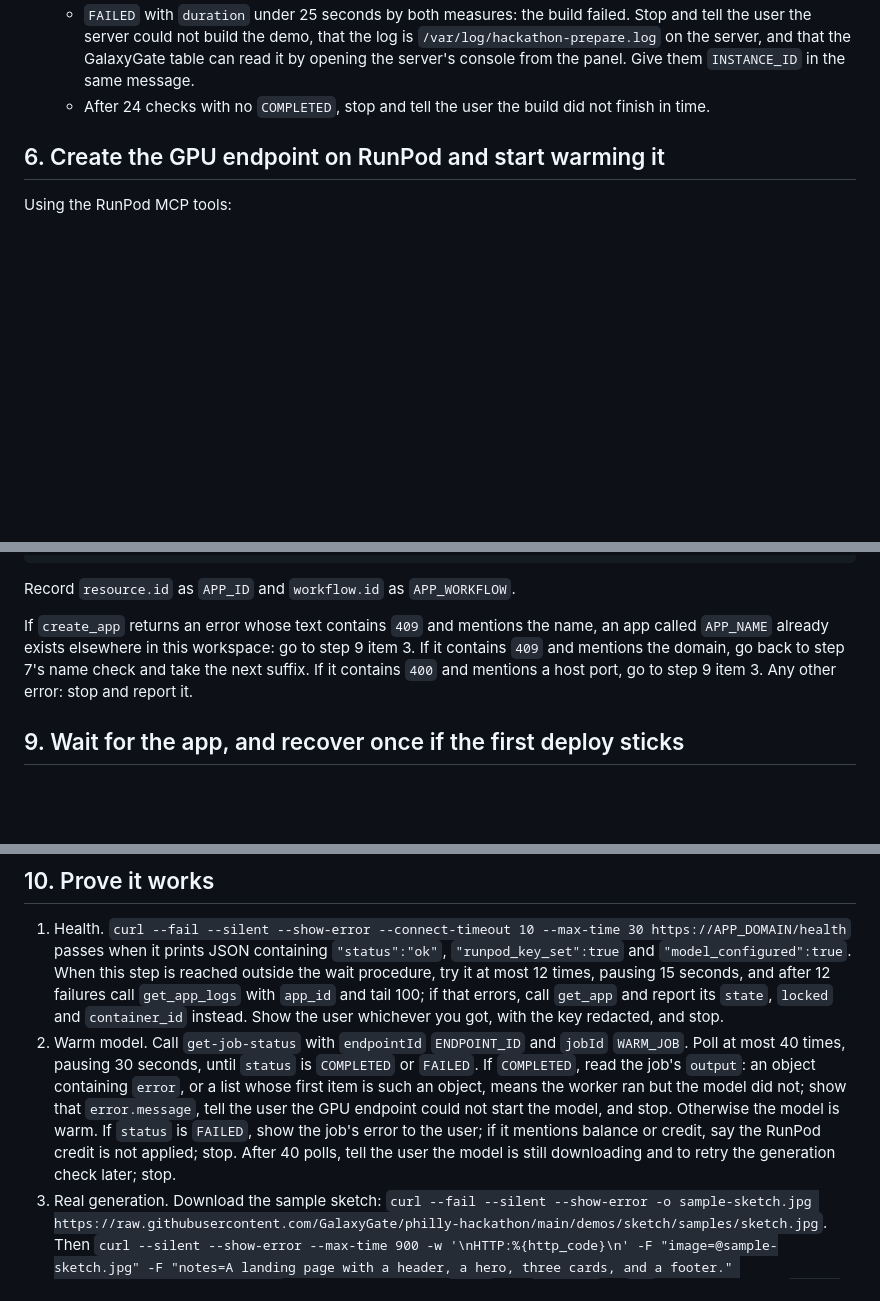
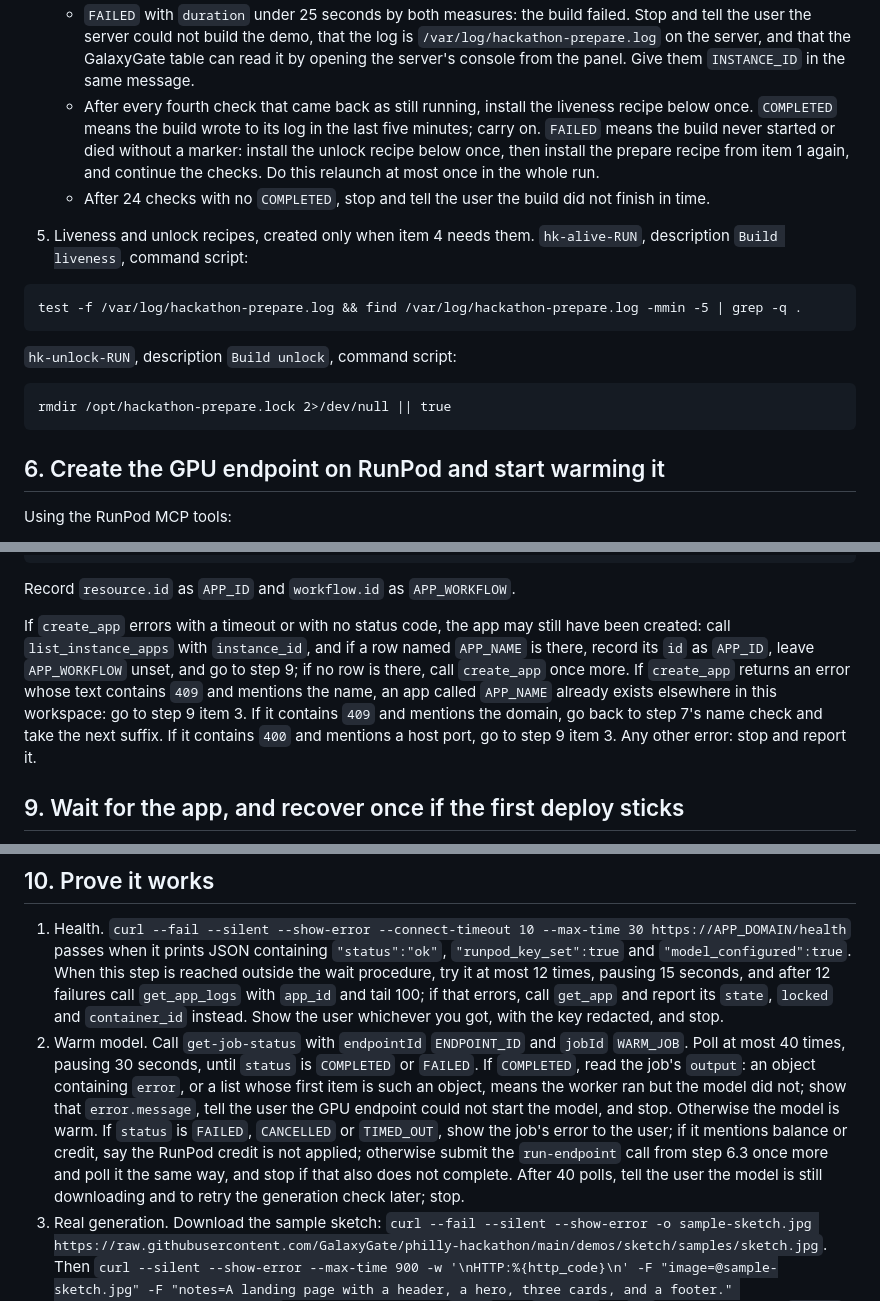
Before and after one commit to Gadgetguycj/philly-hackathon, a Markdown page: AGENT.md, 3 parts joined by grey strips. GitHub-like rendering; blank space fills up the shorter version.

Commit message:
Agent instructions: build liveness relaunch, create_app timeout recovery, warm job terminal states

````diff
--- a/AGENT.md
+++ b/AGENT.md
@@ -79,7 +79,20 @@ for i in $(seq 1 35); do test -f /opt/hackathon-prepare.done && exit 0; test -f
    - `COMPLETED`: the build is done. Go to step 6.
    - `FAILED` with `duration` 25 seconds or more, or 25 seconds or more on your own clock between the `install_recipe` call and the poll that returned `FAILED`: the build is still running. Pause 20 seconds and install `CHECK_RECIPE` again. Do this at most 24 times in total.
    - `FAILED` with `duration` under 25 seconds by both measures: the build failed. Stop and tell the user the server could not build the demo, that the log is `/var/log/hackathon-prepare.log` on the server, and that the GalaxyGate table can read it by opening the server's console from the panel. Give them `INSTANCE_ID` in the same message.
+   - After every fourth check that came back as still running, install the liveness recipe below once. `COMPLETED` means the build wrote to its log in the last five minutes; carry on. `FAILED` means the build never started or died without a marker: install the unlock recipe below once, then install the prepare recipe from item 1 again, and continue the checks. Do this relaunch at most once in the whole run.
    - After 24 checks with no `COMPLETED`, stop and tell the user the build did not finish in time.
+
+5. Liveness and unlock recipes, created only when item 4 needs them. `hk-alive-RUN`, description `Build liveness`, command script:
+
+```
+test -f /var/log/hackathon-prepare.log && find /var/log/hackathon-prepare.log -mmin -5 | grep -q .
+```
+
+`hk-unlock-RUN`, description `Build unlock`, command script:
+
+```
+rmdir /opt/hackathon-prepare.lock 2>/dev/null || true
+```
 
 ## 6. Create the GPU endpoint on RunPod and start warming it
 
@@ -127,7 +140,7 @@ Call `create_app` with `instance_id` and this body. Substitute the real values;
 
 Record `resource.id` as `APP_ID` and `workflow.id` as `APP_WORKFLOW`.
 
-If `create_app` returns an error whose text contains `409` and mentions the name, an app called `APP_NAME` already exists elsewhere in this workspace: go to step 9 item 3. If it contains `409` and mentions the domain, go back to step 7's name check and take the next suffix. If it contains `400` and mentions a host port, go to step 9 item 3. Any other error: stop and report it.
+If `create_app` errors with a timeout or with no status code, the app may still have been created: call `list_instance_apps` with `instance_id`, and if a row named `APP_NAME` is there, record its `id` as `APP_ID`, leave `APP_WORKFLOW` unset, and go to step 9; if no row is there, call `create_app` once more. If `create_app` returns an error whose text contains `409` and mentions the name, an app called `APP_NAME` already exists elsewhere in this workspace: go to step 9 item 3. If it contains `409` and mentions the domain, go back to step 7's name check and take the next suffix. If it contains `400` and mentions a host port, go to step 9 item 3. Any other error: stop and report it.
 
 ## 9. Wait for the app, and recover once if the first deploy sticks
 
@@ -143,7 +156,7 @@ Recovery, at most once in this whole run:
 ## 10. Prove it works
 
 1. Health. `curl --fail --silent --show-error --connect-timeout 10 --max-time 30 https://APP_DOMAIN/health` passes when it prints JSON containing `"status":"ok"`, `"runpod_key_set":true` and `"model_configured":true`. When this step is reached outside the wait procedure, try it at most 12 times, pausing 15 seconds, and after 12 failures call `get_app_logs` with `app_id` and tail 100; if that errors, call `get_app` and report its `state`, `locked` and `container_id` instead. Show the user whichever you got, with the key redacted, and stop.
-2. Warm model. Call `get-job-status` with `endpointId` `ENDPOINT_ID` and `jobId` `WARM_JOB`. Poll at most 40 times, pausing 30 seconds, until `status` is `COMPLETED` or `FAILED`. If `COMPLETED`, read the job's `output`: an object containing `error`, or a list whose first item is such an object, means the worker ran but the model did not; show that `error.message`, tell the user the GPU endpoint could not start the model, and stop. Otherwise the model is warm. If `status` is `FAILED`, show the job's error to the user; if it mentions balance or credit, say the RunPod credit is not applied; stop. After 40 polls, tell the user the model is still downloading and to retry the generation check later; stop.
+2. Warm model. Call `get-job-status` with `endpointId` `ENDPOINT_ID` and `jobId` `WARM_JOB`. Poll at most 40 times, pausing 30 seconds, until `status` is `COMPLETED` or `FAILED`. If `COMPLETED`, read the job's `output`: an object containing `error`, or a list whose first item is such an object, means the worker ran but the model did not; show that `error.message`, tell the user the GPU endpoint could not start the model, and stop. Otherwise the model is warm. If `status` is `FAILED`, `CANCELLED` or `TIMED_OUT`, show the job's error to the user; if it mentions balance or credit, say the RunPod credit is not applied; otherwise submit the `run-endpoint` call from step 6.3 once more and poll it the same way, and stop if that also does not complete. After 40 polls, tell the user the model is still downloading and to retry the generation check later; stop.
 3. Real generation. Download the sample sketch: `curl --fail --silent --show-error -o sample-sketch.jpg https://raw.githubusercontent.com/GalaxyGate/philly-hackathon/main/demos/sketch/samples/sketch.jpg`. Then `curl --silent --show-error --max-time 900 -w '\nHTTP:%{http_code}\n' -F "image=@sample-sketch.jpg" -F "notes=A landing page with a header, a hero, three cards, and a footer." https://APP_DOMAIN/api/sketch`. Expected: JSON with `"url"` and `HTTP:200`. A `200` whose JSON has `detail` and no `url` is a failure; show the `detail` text. Then `curl --fail --silent --show-error --max-time 30 https://APP_DOMAIN<url>` must return HTML. If the response mentions 401, tell the user the key was not substituted or is wrong, and stop. If it mentions 402, tell the user their RunPod credit is exhausted, and stop. If it mentions an hourly limit, report the cap and stop. If it times out, or mentions 502, 503, 504, 520, 522 or 524, pause 120 seconds and run this item exactly once more; if that also fails, tell the user the page was probably built but the connection was cut while the model was writing, ask them to open `https://APP_DOMAIN/sites` and look for a new page there, and stop.
 4. Tell the user the URL to open on their phone and laptop. Do not open it yourself.
 
````
Also changed, not shown: other parts of AGENT.md (+1 -1 lines).
